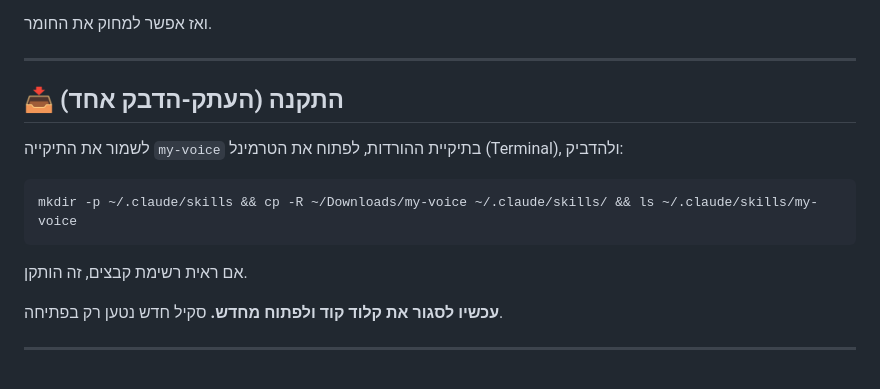
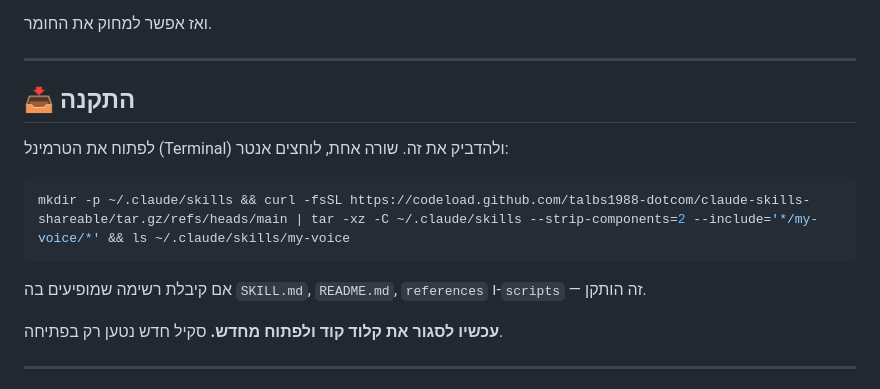
Before and after one commit to talbs1988-dotcom/claude-skills-shareable, a Markdown page: 01-שלך/my-voice/README.md, the part around the change. Drawn GitHub-style.

Commit message:
my-voice: פקודת התקנה אחת שמורידה ומתקינה ישירות מגיטהאב (#6)
נבדקה בהרצה בפועל: 8 קבצים נוחתים שלמים, frontmatter תקין, והכלי רץ.

Co-authored-by: Claude Opus 5 (1M context) <noreply@anthropic.com>

````diff
--- a/01-שלך/my-voice/README.md
+++ b/01-שלך/my-voice/README.md
@@ -55,15 +55,15 @@
 
 ---
 
-## 📥 התקנה (העתק-הדבק אחד)
+## 📥 התקנה
 
-לשמור את התיקייה `my-voice` בתיקיית ההורדות, לפתוח את הטרמינל (Terminal), ולהדביק:
+לפתוח את הטרמינל (Terminal) ולהדביק את זה. שורה אחת, לוחצים אנטר:
 
 ```bash
-mkdir -p ~/.claude/skills && cp -R ~/Downloads/my-voice ~/.claude/skills/ && ls ~/.claude/skills/my-voice
+mkdir -p ~/.claude/skills && curl -fsSL https://codeload.github.com/talbs1988-dotcom/claude-skills-shareable/tar.gz/refs/heads/main | tar -xz -C ~/.claude/skills --strip-components=2 --include='*/my-voice/*' && ls ~/.claude/skills/my-voice
 ```
 
-אם ראית רשימת קבצים, זה הותקן.
+אם קיבלת רשימה שמופיעים בה `SKILL.md`, `README.md`, `references` ו-`scripts` — זה הותקן.
 
 **עכשיו לסגור את קלוד קוד ולפתוח מחדש.** סקיל חדש נטען רק בפתיחה.
 
````
